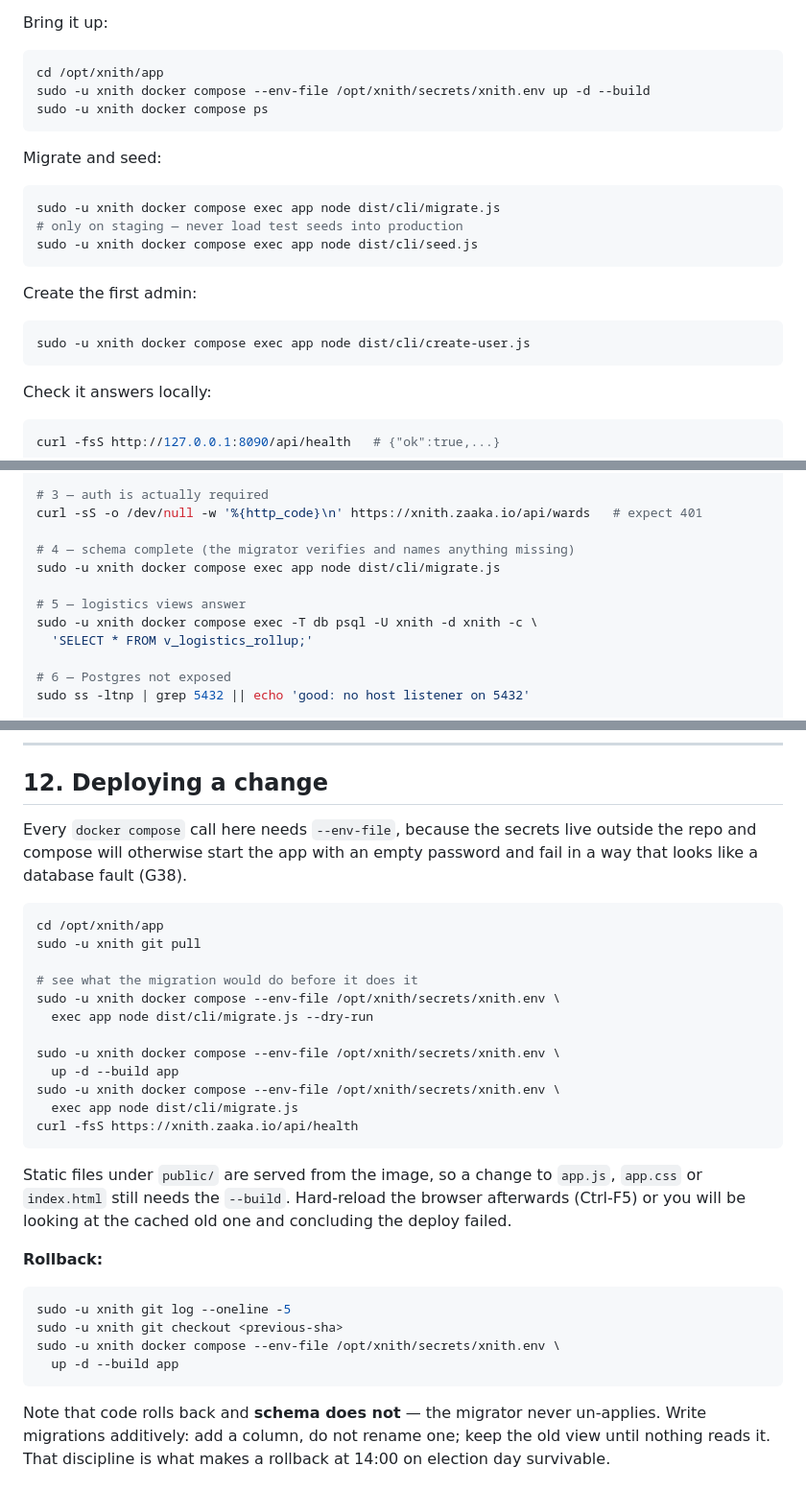
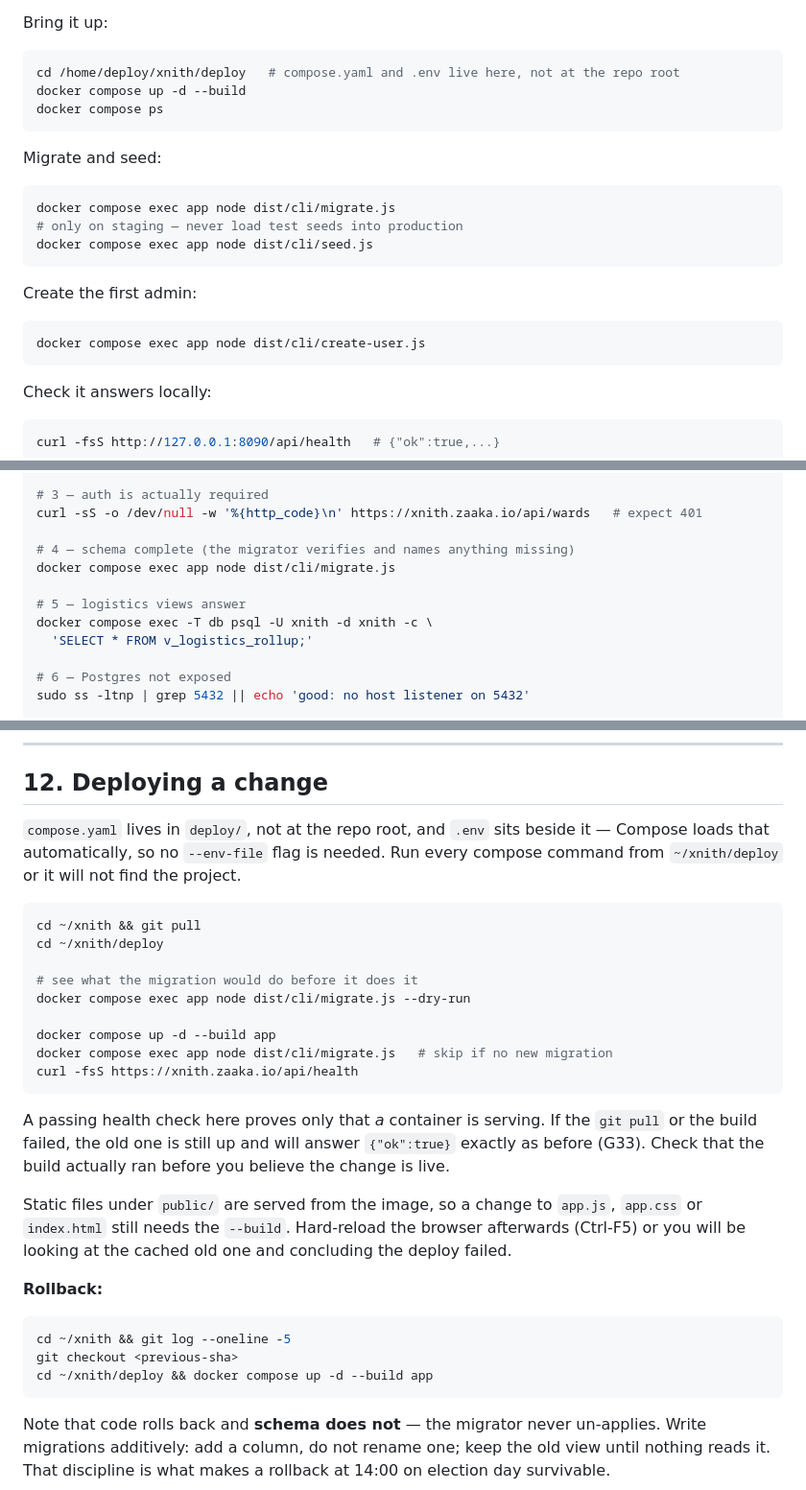
Before and after one commit to gunn3rfourlif3/venom, a Markdown page: docs/DEPLOY-VPS.md, 3 parts joined by grey strips. Shown at 96% size. Rendered like a GitHub page.

````diff
--- a/docs/DEPLOY-VPS.md
+++ b/docs/DEPLOY-VPS.md
@@ -259,23 +264,23 @@ responsive under load.
 Bring it up:
 
 ```bash
-cd /opt/xnith/app
-sudo -u xnith docker compose --env-file /opt/xnith/secrets/xnith.env up -d --build
-sudo -u xnith docker compose ps
+cd /home/deploy/xnith/deploy   # compose.yaml and .env live here, not at the repo root
+docker compose up -d --build
+docker compose ps
 ```
 
 Migrate and seed:
 
 ```bash
-sudo -u xnith docker compose exec app node dist/cli/migrate.js
+docker compose exec app node dist/cli/migrate.js
 # only on staging — never load test seeds into production
-sudo -u xnith docker compose exec app node dist/cli/seed.js
+docker compose exec app node dist/cli/seed.js
 ```
 
 Create the first admin:
 
 ```bash
-sudo -u xnith docker compose exec app node dist/cli/create-user.js
+docker compose exec app node dist/cli/create-user.js
 ```
 
 Check it answers locally:
@@ -576,10 +566,10 @@ curl -sS https://xnith.zaaka.io/api/health
 curl -sS -o /dev/null -w '%{http_code}\n' https://xnith.zaaka.io/api/wards   # expect 401
 
 # 4 — schema complete (the migrator verifies and names anything missing)
-sudo -u xnith docker compose exec app node dist/cli/migrate.js
+docker compose exec app node dist/cli/migrate.js
 
 # 5 — logistics views answer
-sudo -u xnith docker compose exec -T db psql -U xnith -d xnith -c \
+docker compose exec -T db psql -U xnith -d xnith -c \
   'SELECT * FROM v_logistics_rollup;'
 
 # 6 — Postgres not exposed
@@ -604,24 +594,26 @@ blast radius, and checking them is how you find out you were wrong about that.
 
 ## 12. Deploying a change
 
-Every `docker compose` call here needs `--env-file`, because the secrets live
-outside the repo and compose will otherwise start the app with an empty
-password and fail in a way that looks like a database fault (G38).
+`compose.yaml` lives in `deploy/`, not at the repo root, and `.env` sits beside
+it — Compose loads that automatically, so no `--env-file` flag is needed. Run
+every compose command from `~/xnith/deploy` or it will not find the project.
 
 ```bash
-cd /opt/xnith/app
-sudo -u xnith git pull
+cd ~/xnith && git pull
+cd ~/xnith/deploy
 
 # see what the migration would do before it does it
-sudo -u xnith docker compose --env-file /opt/xnith/secrets/xnith.env \
-  exec app node dist/cli/migrate.js --dry-run
+docker compose exec app node dist/cli/migrate.js --dry-run
 
-sudo -u xnith docker compose --env-file /opt/xnith/secrets/xnith.env \
-  up -d --build app
-sudo -u xnith docker compose --env-file /opt/xnith/secrets/xnith.env \
-  exec app node dist/cli/migrate.js
+docker compose up -d --build app
+docker compose exec app node dist/cli/migrate.js   # skip if no new migration
 curl -fsS https://xnith.zaaka.io/api/health
 ```
+
+A passing health check here proves only that *a* container is serving. If the
+`git pull` or the build failed, the old one is still up and will answer
+`{"ok":true}` exactly as before (G33). Check that the build actually ran before
+you believe the change is live.
 
 Static files under `public/` are served from the image, so a change to
 `app.js`, `app.css` or `index.html` still needs the `--build`. Hard-reload the
@@ -631,10 +623,9 @@ concluding the deploy failed.
 **Rollback:**
 
 ```bash
-sudo -u xnith git log --oneline -5
-sudo -u xnith git checkout <previous-sha>
-sudo -u xnith docker compose --env-file /opt/xnith/secrets/xnith.env \
-  up -d --build app
+cd ~/xnith && git log --oneline -5
+git checkout <previous-sha>
+cd ~/xnith/deploy && docker compose up -d --build app
 ```
 
 Note that code rolls back and **schema does not** — the migrator never
````
Also changed, not shown: other parts of docs/DEPLOY-VPS.md (+32 -42 lines), docs/GOTCHAS.md (+26 -0 lines).
